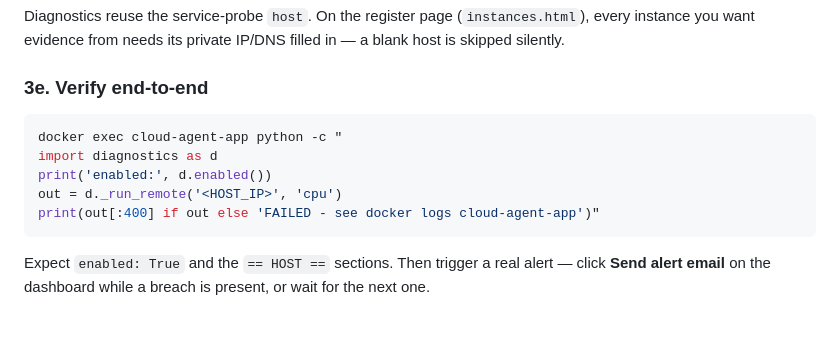
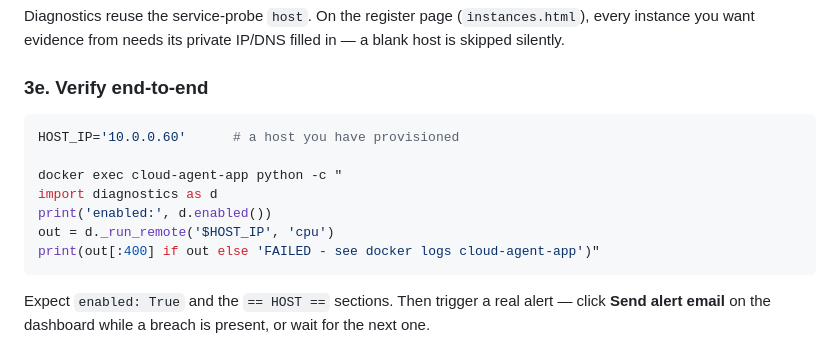
Before and after one commit to dwsitproject-hub/Ali-Cloud-Agent, a Markdown page: Docs/DIAGNOSTICS-SETUP.md, the part around the change. GitHub-like rendering; blank space fills up the shorter version.

Commit message:
docs(diagnostics): substitute HOST_IP via shell variable in the 3e verify snippet
Co-Authored-By: Claude Opus 5 <noreply@anthropic.com>

````diff
--- a/Docs/DIAGNOSTICS-SETUP.md
+++ b/Docs/DIAGNOSTICS-SETUP.md
@@ -267,10 +267,12 @@ host is skipped silently.
 ### 3e. Verify end-to-end
 
 ```bash
+HOST_IP='10.0.0.60'      # a host you have provisioned
+
 docker exec cloud-agent-app python -c "
 import diagnostics as d
 print('enabled:', d.enabled())
-out = d._run_remote('<HOST_IP>', 'cpu')
+out = d._run_remote('$HOST_IP', 'cpu')
 print(out[:400] if out else 'FAILED - see docker logs cloud-agent-app')"
 ```
 
````
